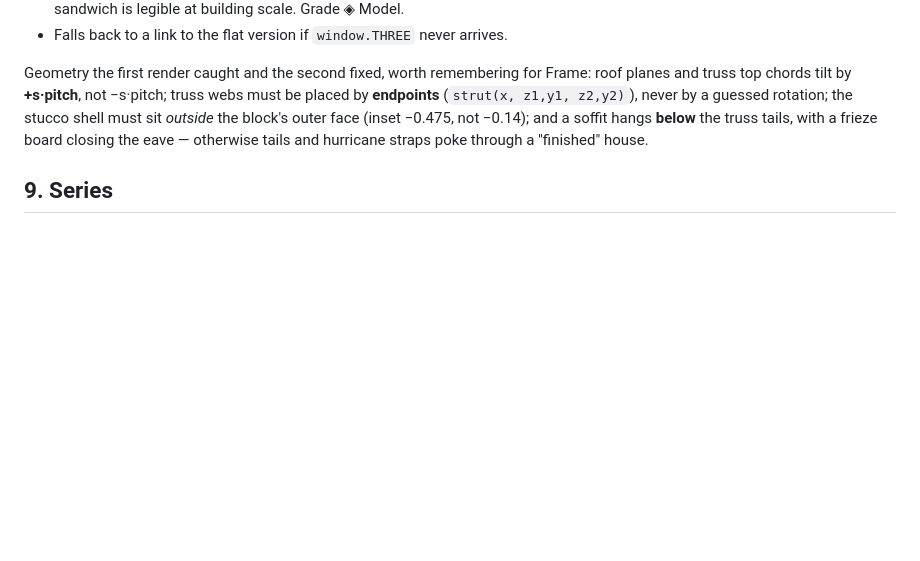
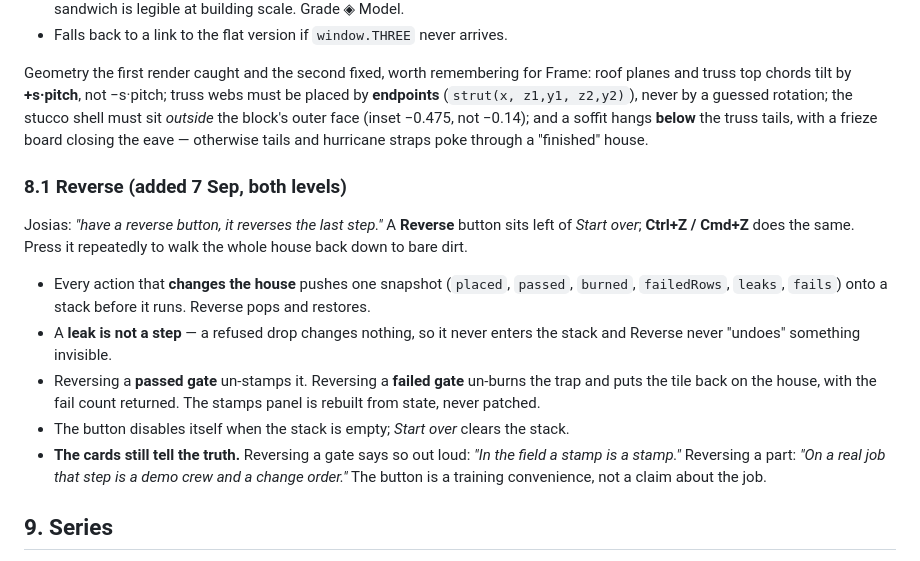
Before and after one commit to kingofthewisdomrealm-hub/HOUSE, a Markdown page: PLAN.md, the part around the change. GitHub-like rendering; blank space fills up the shorter version.

Commit message:
Plan: section 8.1, Reverse
How the undo stack works and why a leak is not a step.

Co-Authored-By: Claude Opus 5 <noreply@anthropic.com>
Claude-Session: https://claude.ai/code/session_01QTSDiqYdsbK1YWHeaqrngT

```diff
--- a/PLAN.md
+++ b/PLAN.md
@@ -225,6 +225,16 @@ Same data, same engine, same ring, same ten gates. **Only the middle of the scre
 
 Geometry the first render caught and the second fixed, worth remembering for Frame: roof planes and truss top chords tilt by **+s·pitch**, not −s·pitch; truss webs must be placed by **endpoints** (`strut(x, z1,y1, z2,y2)`), never by a guessed rotation; the stucco shell must sit *outside* the block's outer face (inset −0.475, not −0.14); and a soffit hangs **below** the truss tails, with a frieze board closing the eave — otherwise tails and hurricane straps poke through a "finished" house.
 
+### 8.1 Reverse (added 7 Sep, both levels)
+
+Josias: *"have a reverse button, it reverses the last step."* A **Reverse** button sits left of *Start over*; **Ctrl+Z / Cmd+Z** does the same. Press it repeatedly to walk the whole house back down to bare dirt.
+
+- Every action that **changes the house** pushes one snapshot (`placed`, `passed`, `burned`, `failedRows`, `leaks`, `fails`) onto a stack before it runs. Reverse pops and restores.
+- A **leak is not a step** — a refused drop changes nothing, so it never enters the stack and Reverse never "undoes" something invisible.
+- Reversing a **passed gate** un-stamps it. Reversing a **failed gate** un-burns the trap and puts the tile back on the house, with the fail count returned. The stamps panel is rebuilt from state, never patched.
+- The button disables itself when the stack is empty; *Start over* clears the stack.
+- **The cards still tell the truth.** Reversing a gate says so out loud: *"In the field a stamp is a stamp."* Reversing a part: *"On a real job that step is a demo crew and a change order."* The button is a training convenience, not a claim about the job.
+
 ## 9. Series
 
 1. **Block** — this plan. MVP built 7 Sep 2026.
```
